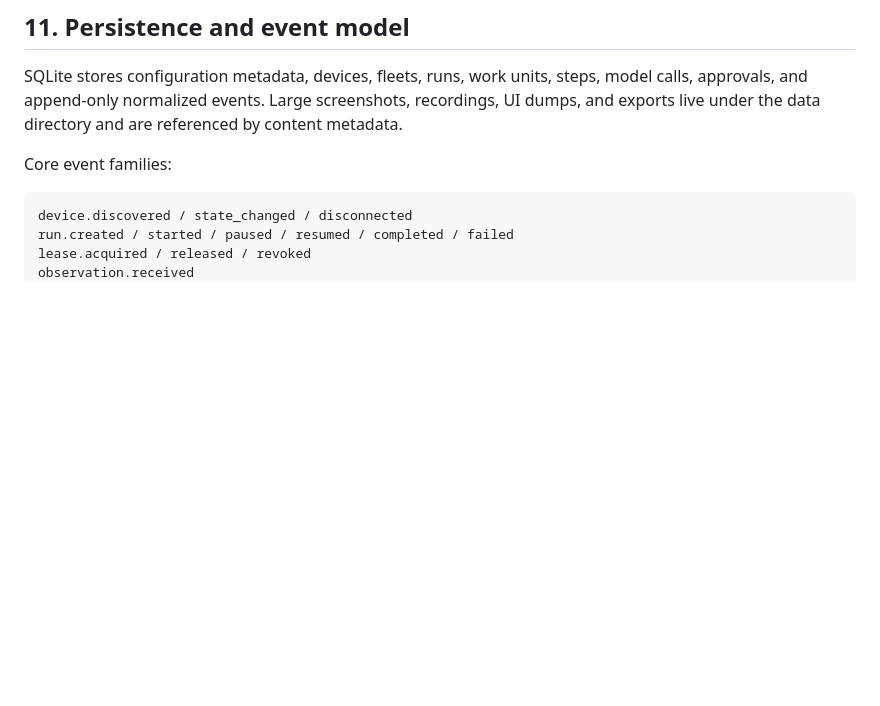
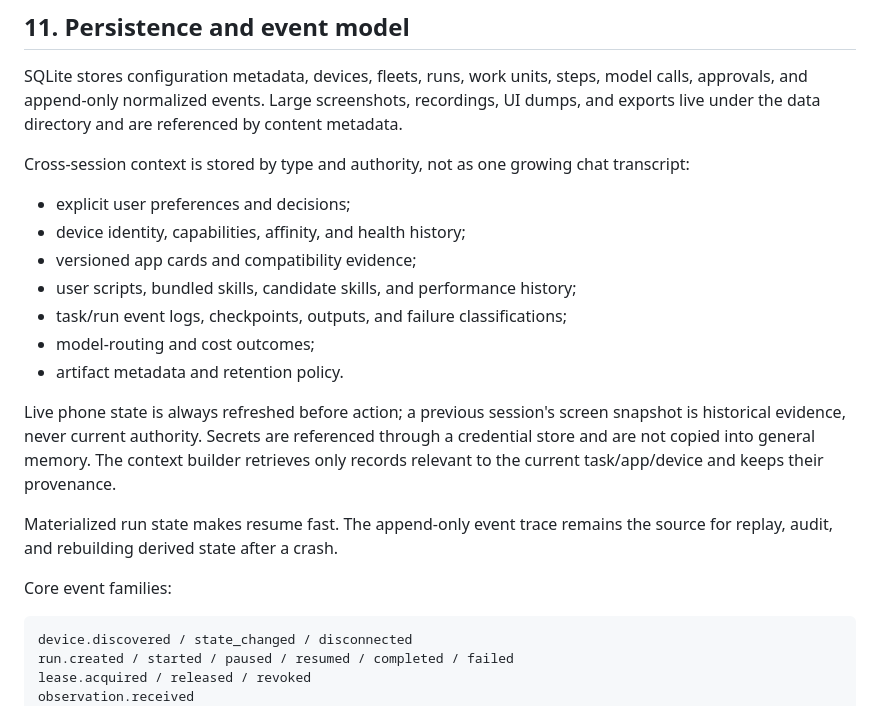
Before and after one commit to joeykokinda/taprig, a Markdown page: docs/PLAN.md, the part around one of its changes. GitHub-like rendering; blank space fills up the shorter version.

````diff
--- a/docs/PLAN.md
+++ b/docs/PLAN.md
@@ -495,6 +528,26 @@ model calls, approvals, and append-only normalized events. Large screenshots,
 recordings, UI dumps, and exports live under the data directory and are
 referenced by content metadata.
 
+Cross-session context is stored by type and authority, not as one growing chat
+transcript:
+
+- explicit user preferences and decisions;
+- device identity, capabilities, affinity, and health history;
+- versioned app cards and compatibility evidence;
+- user scripts, bundled skills, candidate skills, and performance history;
+- task/run event logs, checkpoints, outputs, and failure classifications;
+- model-routing and cost outcomes;
+- artifact metadata and retention policy.
+
+Live phone state is always refreshed before action; a previous session's screen
+snapshot is historical evidence, never current authority. Secrets are referenced
+through a credential store and are not copied into general memory. The context
+builder retrieves only records relevant to the current task/app/device and keeps
+their provenance.
+
+Materialized run state makes resume fast. The append-only event trace remains the
+source for replay, audit, and rebuilding derived state after a crash.
+
 Core event families:
 
 ```text
````
Also changed, not shown: other parts of docs/PLAN.md (+54 -0 lines), docs/AGENT_ARCHITECTURE.md (+44 -0 lines).
